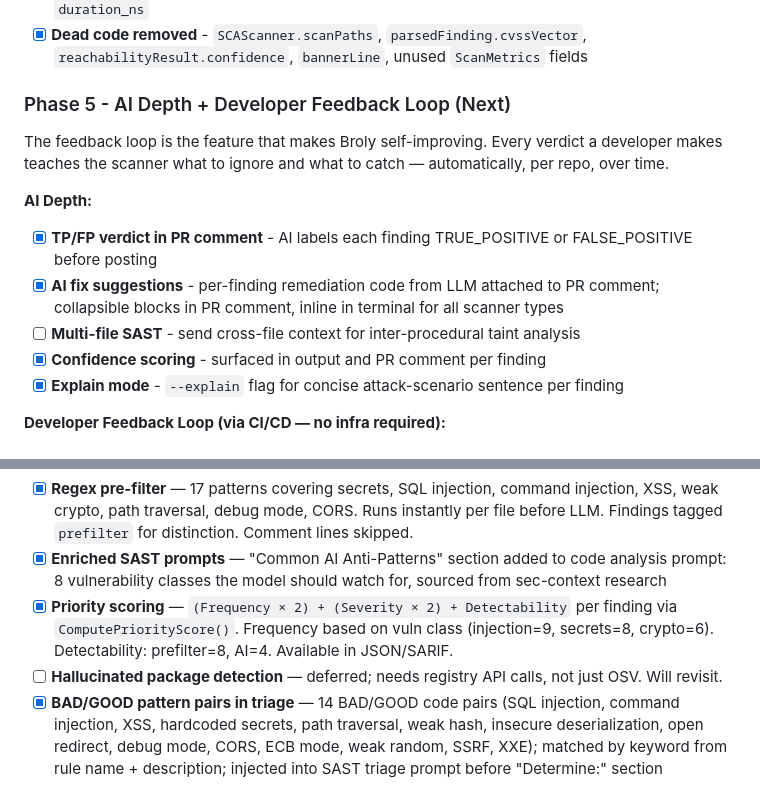
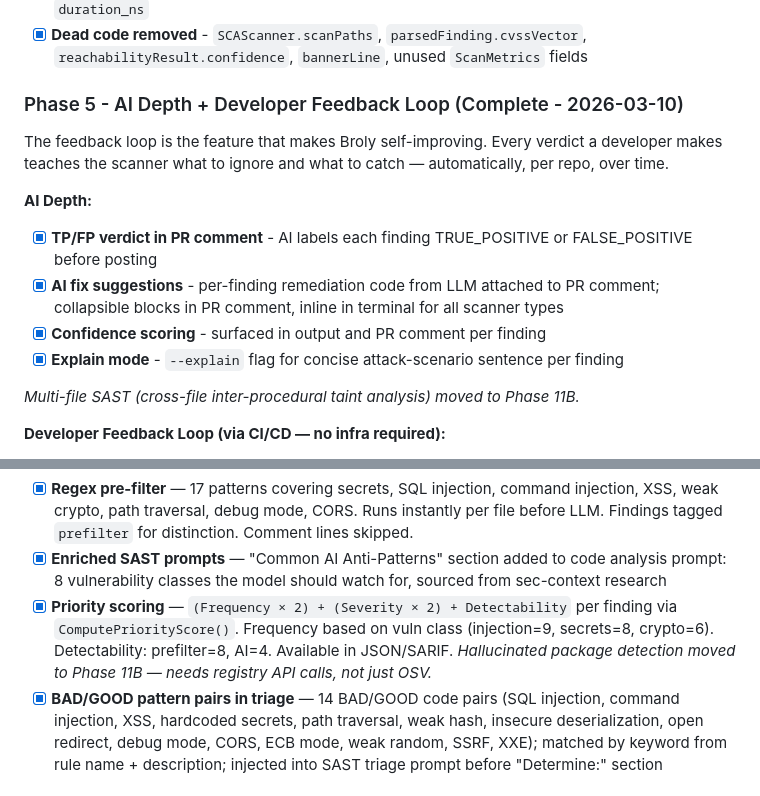
Before and after one commit to Shasheen8/Broly, a Markdown page: PLAN.md, 2 parts joined by grey strips. Rendered like a GitHub page.

```diff
--- a/PLAN.md
+++ b/PLAN.md
@@ -374,16 +371,17 @@ Broly/
 - [x] **`duration_ms` mislabeled** - `time.Duration` encodes as nanoseconds; JSON tag renamed to `duration_ns`
 - [x] **Dead code removed** - `SCAScanner.scanPaths`, `parsedFinding.cvssVector`, `reachabilityResult.confidence`, `bannerLine`, unused `ScanMetrics` fields
 
-### Phase 5 - AI Depth + Developer Feedback Loop (Next)
+### Phase 5 - AI Depth + Developer Feedback Loop (Complete - 2026-03-10)
 
 The feedback loop is the feature that makes Broly self-improving. Every verdict a developer makes teaches the scanner what to ignore and what to catch — automatically, per repo, over time.
 
 **AI Depth:**
 - [x] **TP/FP verdict in PR comment** - AI labels each finding TRUE_POSITIVE or FALSE_POSITIVE before posting
 - [x] **AI fix suggestions** - per-finding remediation code from LLM attached to PR comment; collapsible blocks in PR comment, inline in terminal for all scanner types
-- [ ] **Multi-file SAST** - send cross-file context for inter-procedural taint analysis
 - [x] **Confidence scoring** - surfaced in output and PR comment per finding
 - [x] **Explain mode** - `--explain` flag for concise attack-scenario sentence per finding
+
+*Multi-file SAST (cross-file inter-procedural taint analysis) moved to Phase 11B.*
 
 **Developer Feedback Loop (via CI/CD — no infra required):**
 - [x] **Checkboxes in PR comment** - each finding has a [ ] checkbox; dev checks = false positive / accepted risk
@@ -583,7 +581,7 @@ Integrates patterns from 150+ security research sources into the scan engine. Ad
 - [x] **Regex pre-filter** — 17 patterns covering secrets, SQL injection, command injection, XSS, weak crypto, path traversal, debug mode, CORS. Runs instantly per file before LLM. Findings tagged `prefilter` for distinction. Comment lines skipped.
 - [x] **Enriched SAST prompts** — "Common AI Anti-Patterns" section added to code analysis prompt: 8 vulnerability classes the model should watch for, sourced from sec-context research
 - [x] **Priority scoring** — `(Frequency × 2) + (Severity × 2) + Detectability` per finding via `ComputePriorityScore()`. Frequency based on vuln class (injection=9, secrets=8, crypto=6). Detectability: prefilter=8, AI=4. Available in JSON/SARIF.
-- [ ] **Hallucinated package detection** — deferred; needs registry API calls, not just OSV. Will revisit.
+*Hallucinated package detection moved to Phase 11B — needs registry API calls, not just OSV.*
 - [x] **BAD/GOOD pattern pairs in triage** — 14 BAD/GOOD code pairs (SQL injection, command injection, XSS, hardcoded secrets, path traversal, weak hash, insecure deserialization, open redirect, debug mode, CORS, ECB mode, weak random, SSRF, XXE); matched by keyword from rule name + description; injected into SAST triage prompt before "Determine:" section
 
 #### 8C.1 - Security Audit + Dependency Refresh (Complete - 2026-04-03)
```
Also changed, not shown: other parts of PLAN.md (+13 -11 lines).
